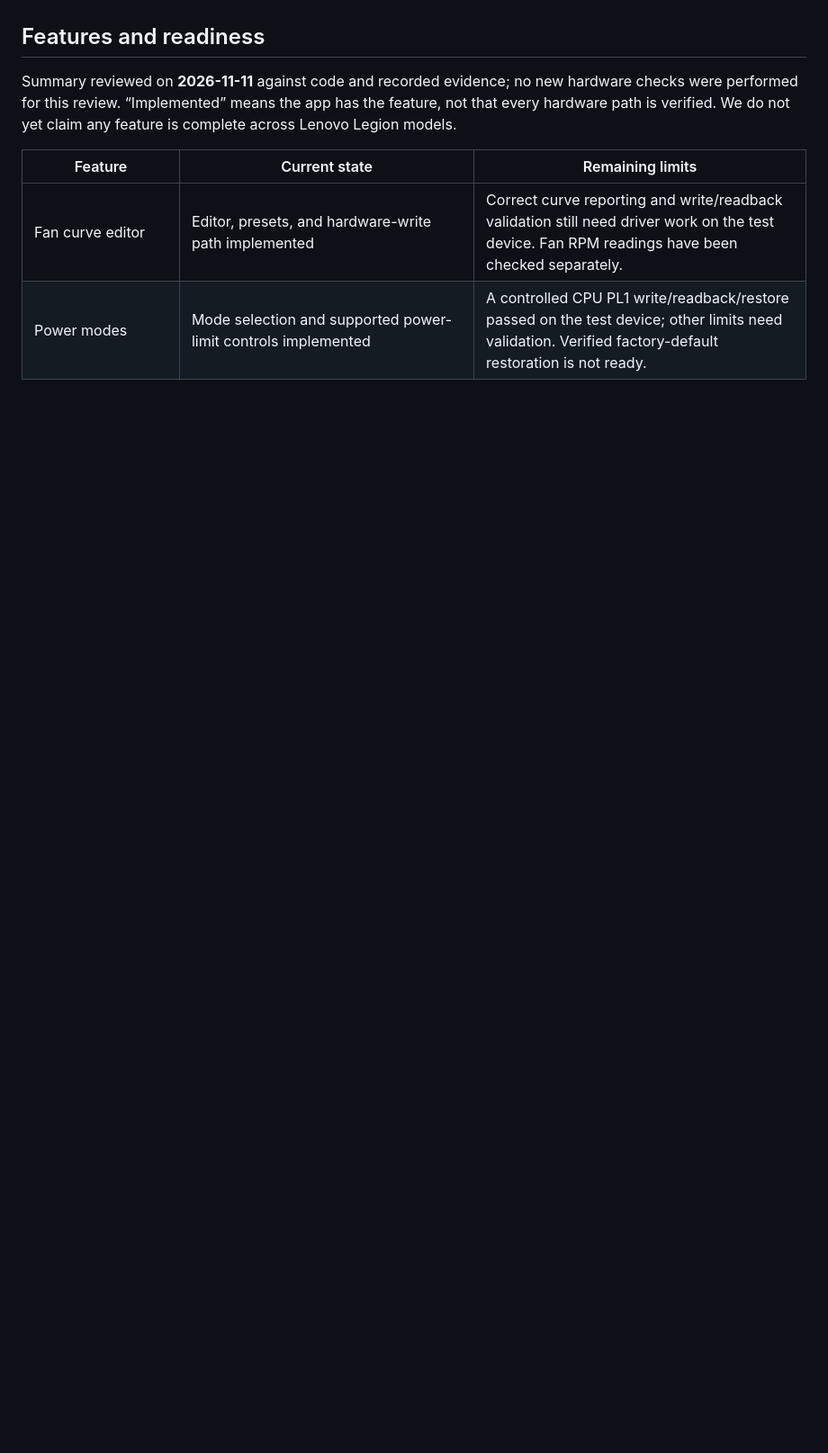
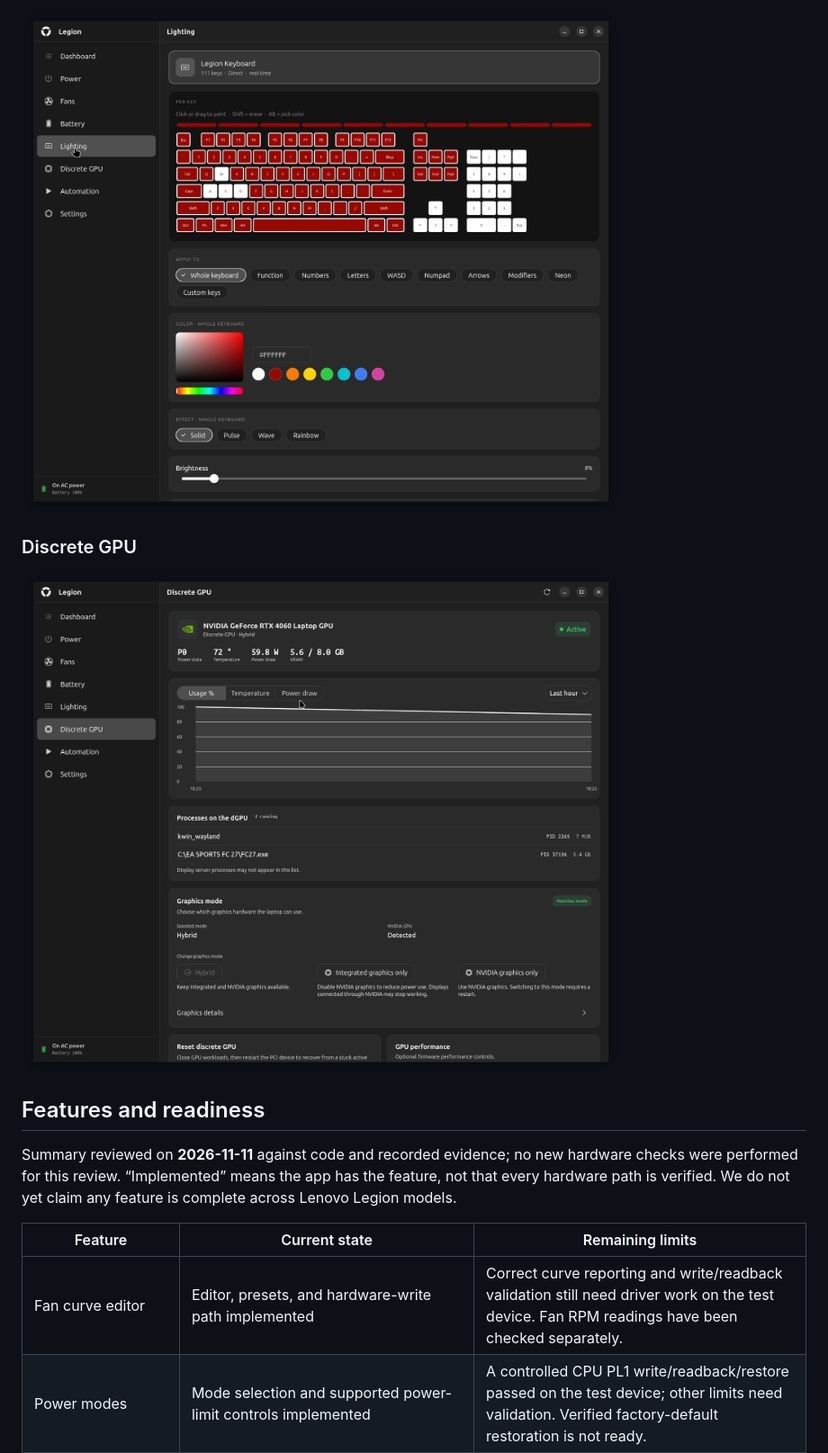
Before and after one commit to Prn-Ice/LenovoLegionLinuxFrontend, a Markdown page: README.md, the part around one of its changes. Shown at 90% size. Rendered like a GitHub page; pictures changed too: docs/screenshots/discrete-gpu.png (added), docs/screenshots/lighting.png (added); folded sections open; blank space fills up the shorter version.

Commit message:
Add app screenshots and a request for contributor help

```diff
--- a/README.md
+++ b/README.md
@@ -9,3 +39,10 @@ have not been tested. See [model support and recorded checks](docs/model-support
+![Lighting page showing per-key keyboard colors, effects, and brightness](docs/screenshots/lighting.png)
+
+### Discrete GPU
+
+![Discrete GPU page showing usage history, active processes, and graphics modes](docs/screenshots/discrete-gpu.png)
+
+</details>
 
 ## Features and readiness
 
```
Also changed, not shown: other parts of README.md (+30 -0 lines), docs/screenshots/dashboard.png (added), docs/screenshots/fans.png (added), docs/screenshots/power.png (added).
